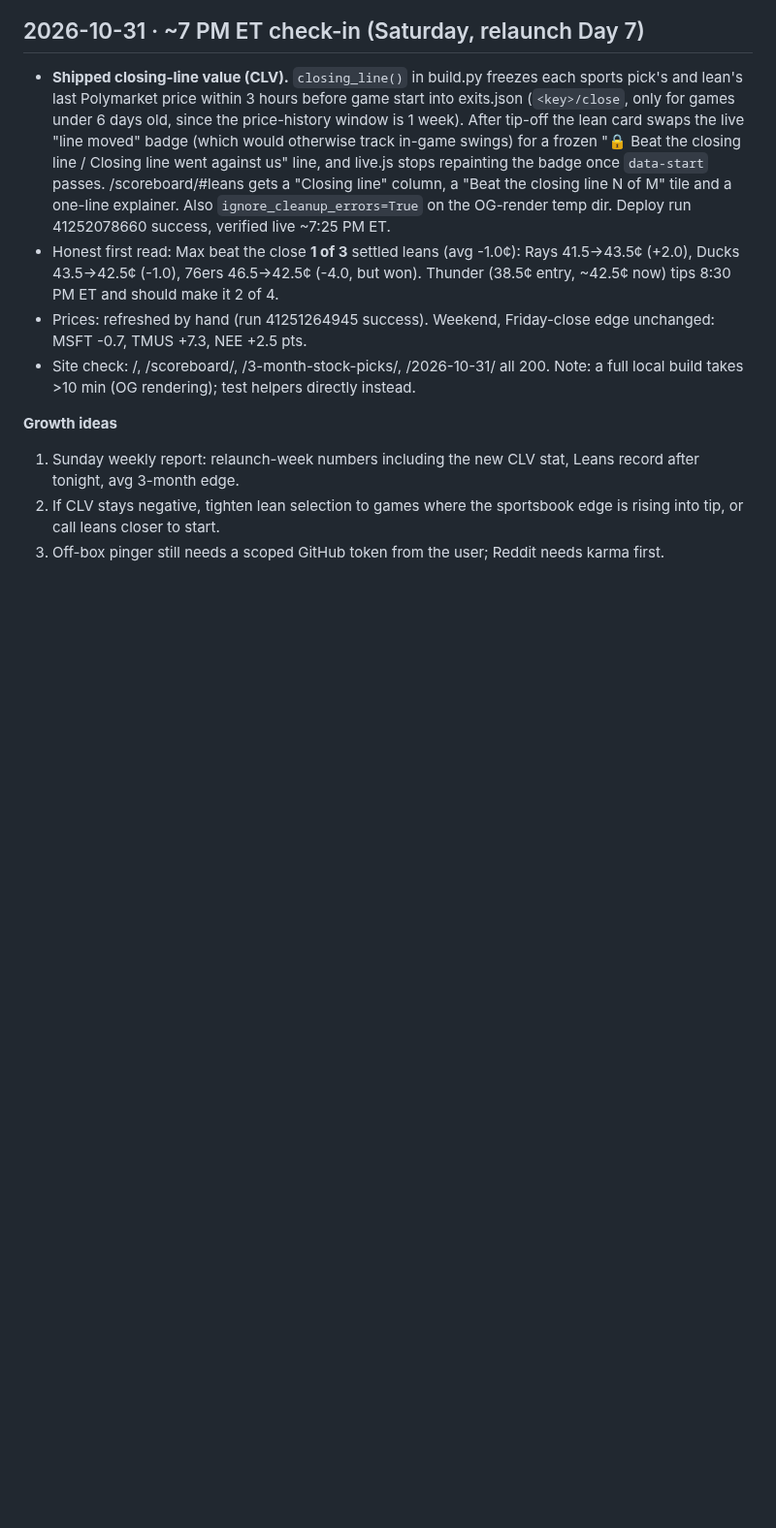
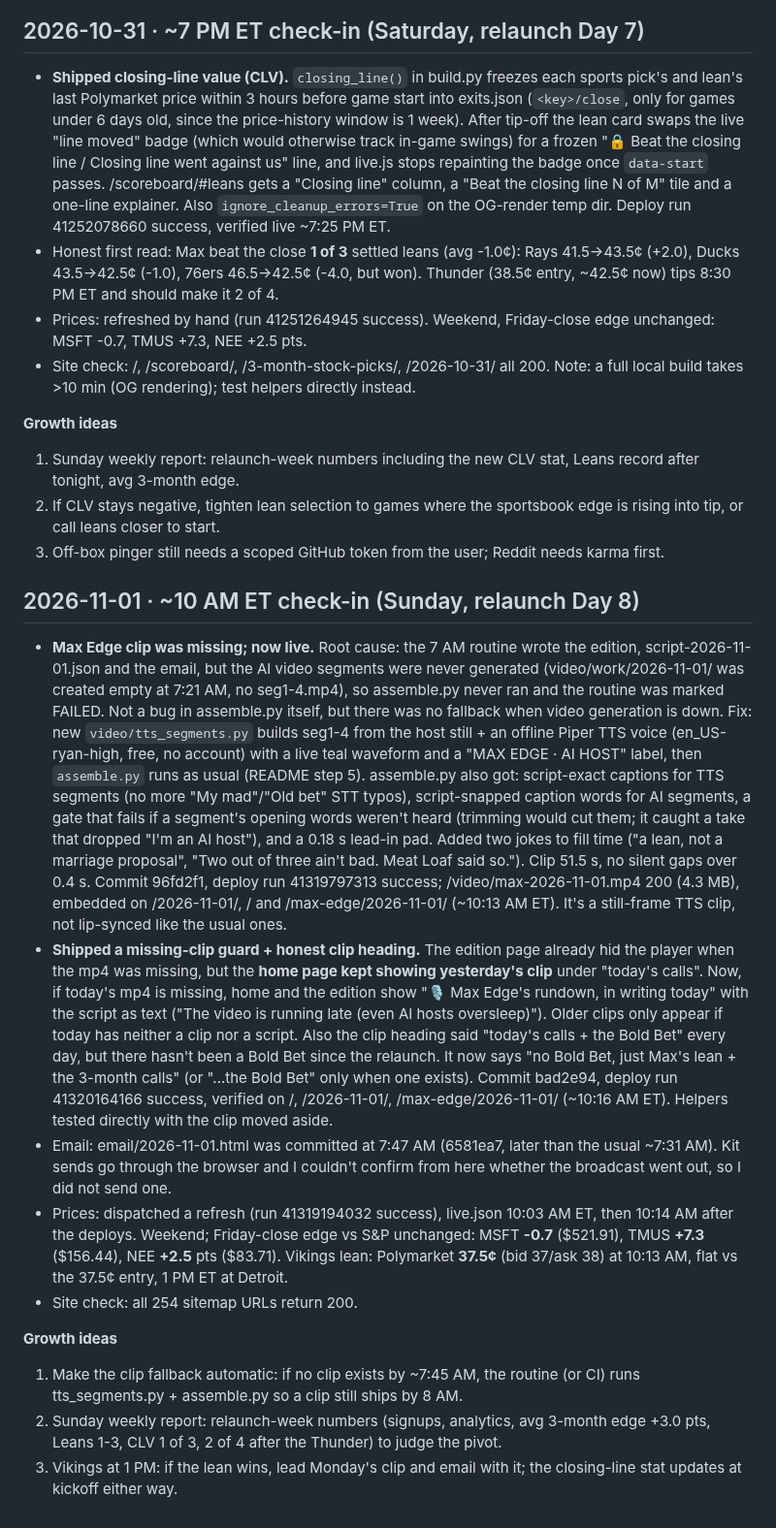
Before and after one commit to gregpunch/daily-five, a Markdown page: ceo-log.md, the part around the change. Shown at 97% size. GitHub-like rendering; blank space fills up the shorter version.

Commit message:
ceo-log: 11-01 10 AM check-in [skip ci]

```diff
--- a/ceo-log.md
+++ b/ceo-log.md
@@ -866,3 +866,15 @@
 1. Sunday weekly report: relaunch-week numbers including the new CLV stat, Leans record after tonight, avg 3-month edge.
 2. If CLV stays negative, tighten lean selection to games where the sportsbook edge is rising into tip, or call leans closer to start.
 3. Off-box pinger still needs a scoped GitHub token from the user; Reddit needs karma first.
+
+## 2026-11-01 · ~10 AM ET check-in (Sunday, relaunch Day 8)
+- **Max Edge clip was missing; now live.** Root cause: the 7 AM routine wrote the edition, script-2026-11-01.json and the email, but the AI video segments were never generated (video/work/2026-11-01/ was created empty at 7:21 AM, no seg1-4.mp4), so assemble.py never ran and the routine was marked FAILED. Not a bug in assemble.py itself, but there was no fallback when video generation is down. Fix: new `video/tts_segments.py` builds seg1-4 from the host still + an offline Piper TTS voice (en_US-ryan-high, free, no account) with a live teal waveform and a "MAX EDGE · AI HOST" label, then `assemble.py` runs as usual (README step 5). assemble.py also got: script-exact captions for TTS segments (no more "My mad"/"Old bet" STT typos), script-snapped caption words for AI segments, a gate that fails if a segment's opening words weren't heard (trimming would cut them; it caught a take that dropped "I'm an AI host"), and a 0.18 s lead-in pad. Added two jokes to fill time ("a lean, not a marriage proposal", "Two out of three ain't bad. Meat Loaf said so."). Clip 51.5 s, no silent gaps over 0.4 s. Commit 96fd2f1, deploy run 41319797313 success; /video/max-2026-11-01.mp4 200 (4.3 MB), embedded on /2026-11-01/, / and /max-edge/2026-11-01/ (~10:13 AM ET). It's a still-frame TTS clip, not lip-synced like the usual ones.
+- **Shipped a missing-clip guard + honest clip heading.** The edition page already hid the player when the mp4 was missing, but the **home page kept showing yesterday's clip** under "today's calls". Now, if today's mp4 is missing, home and the edition show "🎙️ Max Edge's rundown, in writing today" with the script as text ("The video is running late (even AI hosts oversleep)"). Older clips only appear if today has neither a clip nor a script. Also the clip heading said "today's calls + the Bold Bet" every day, but there hasn't been a Bold Bet since the relaunch. It now says "no Bold Bet, just Max's lean + the 3-month calls" (or "...the Bold Bet" only when one exists). Commit bad2e94, deploy run 41320164166 success, verified on /, /2026-11-01/, /max-edge/2026-11-01/ (~10:16 AM ET). Helpers tested directly with the clip moved aside.
+- Email: email/2026-11-01.html was committed at 7:47 AM (6581ea7, later than the usual ~7:31 AM). Kit sends go through the browser and I couldn't confirm from here whether the broadcast went out, so I did not send one.
+- Prices: dispatched a refresh (run 41319194032 success), live.json 10:03 AM ET, then 10:14 AM after the deploys. Weekend; Friday-close edge vs S&P unchanged: MSFT **-0.7** ($521.91), TMUS **+7.3** ($156.44), NEE **+2.5** pts ($83.71). Vikings lean: Polymarket **37.5¢** (bid 37/ask 38) at 10:13 AM, flat vs the 37.5¢ entry, 1 PM ET at Detroit.
+- Site check: all 254 sitemap URLs return 200.
+
+**Growth ideas**
+1. Make the clip fallback automatic: if no clip exists by ~7:45 AM, the routine (or CI) runs tts_segments.py + assemble.py so a clip still ships by 8 AM.
+2. Sunday weekly report: relaunch-week numbers (signups, analytics, avg 3-month edge +3.0 pts, Leans 1-3, CLV 1 of 3, 2 of 4 after the Thunder) to judge the pivot.
+3. Vikings at 1 PM: if the lean wins, lead Monday's clip and email with it; the closing-line stat updates at kickoff either way.
```
